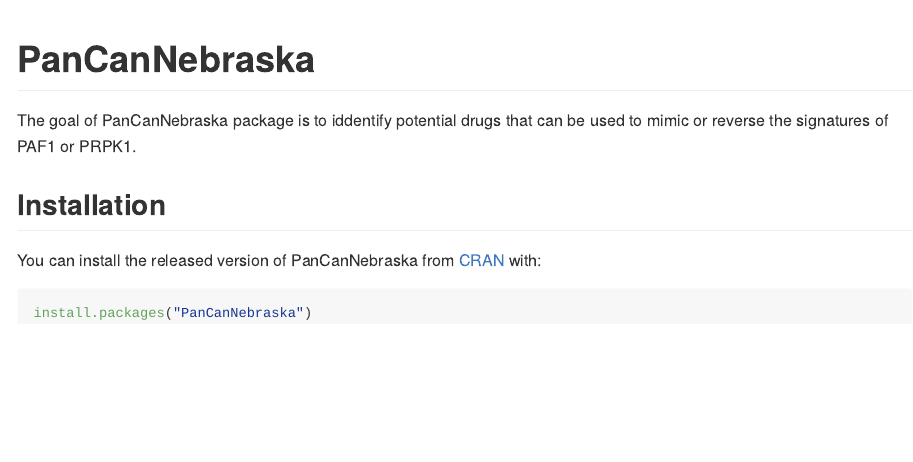
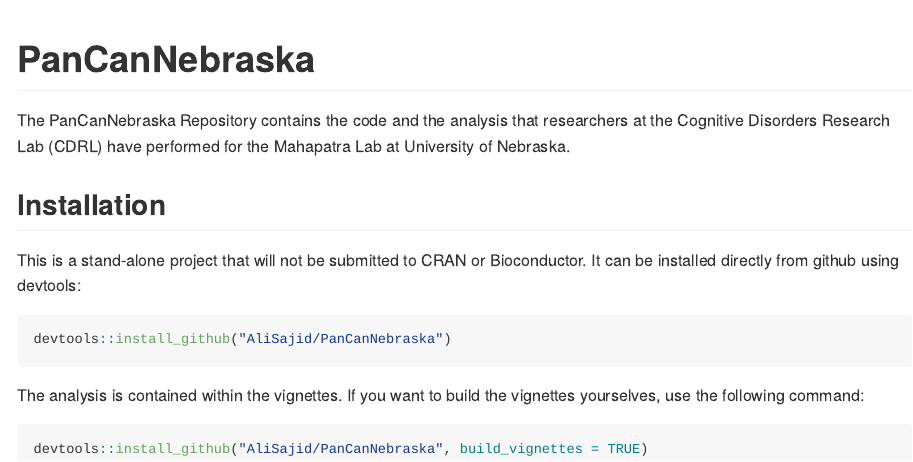
Before and after one commit to AliSajid/PanCanNebraska, an R Markdown document (README.Rmd): the page in a window 1100 px wide, from its top. The pictures show the output file README.md that the author committed with the source, drawn offline in the style of GitHub; badge pictures from the web are left out.

Commit message:
Updated Readme and added the zenodo badge

````diff
--- a/README.Rmd
+++ b/README.Rmd
@@ -34,13 +36,22 @@
 
 <!-- badges: end -->
 
-The goal of PanCanNebraska package is to iddentify potential drugs that can be used to
-mimic or reverse the signatures of PAF1 or PRPK1.
+The PanCanNebraska Repository contains the code and the analysis that researchers at
+the Cognitive Disorders Research Lab (CDRL) have performed for the Mahapatra Lab
+at University of Nebraska.
 
 ## Installation
 
-You can install the released version of PanCanNebraska from [CRAN](https://CRAN.R-project.org) with:
+This is a stand-alone project that will not be submitted to CRAN or Bioconductor.
+It can be installed directly from github using devtools:
 
 ``` r
-install.packages("PanCanNebraska")
+devtools::install_github("AliSajid/PanCanNebraska")
 ```
+
+The analysis is contained within the vignettes. If you want to build the vignettes
+yourselves, use the following command:
+
+``` r
+devtools::install_github("AliSajid/PanCanNebraska", build_vignettes = TRUE)
+```
````
Also changed, not shown: README.md, README.Rmd (2 more changed lines).
